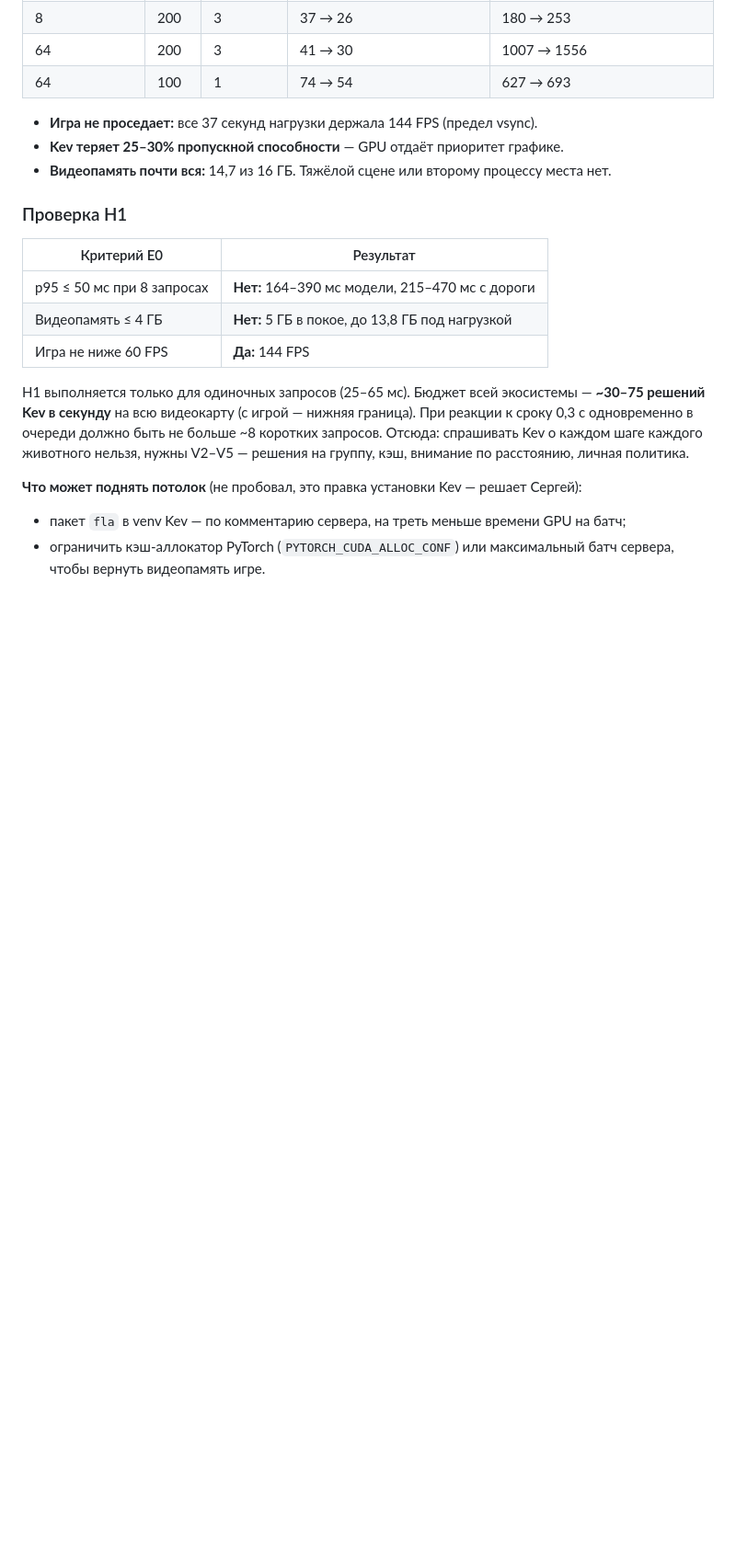
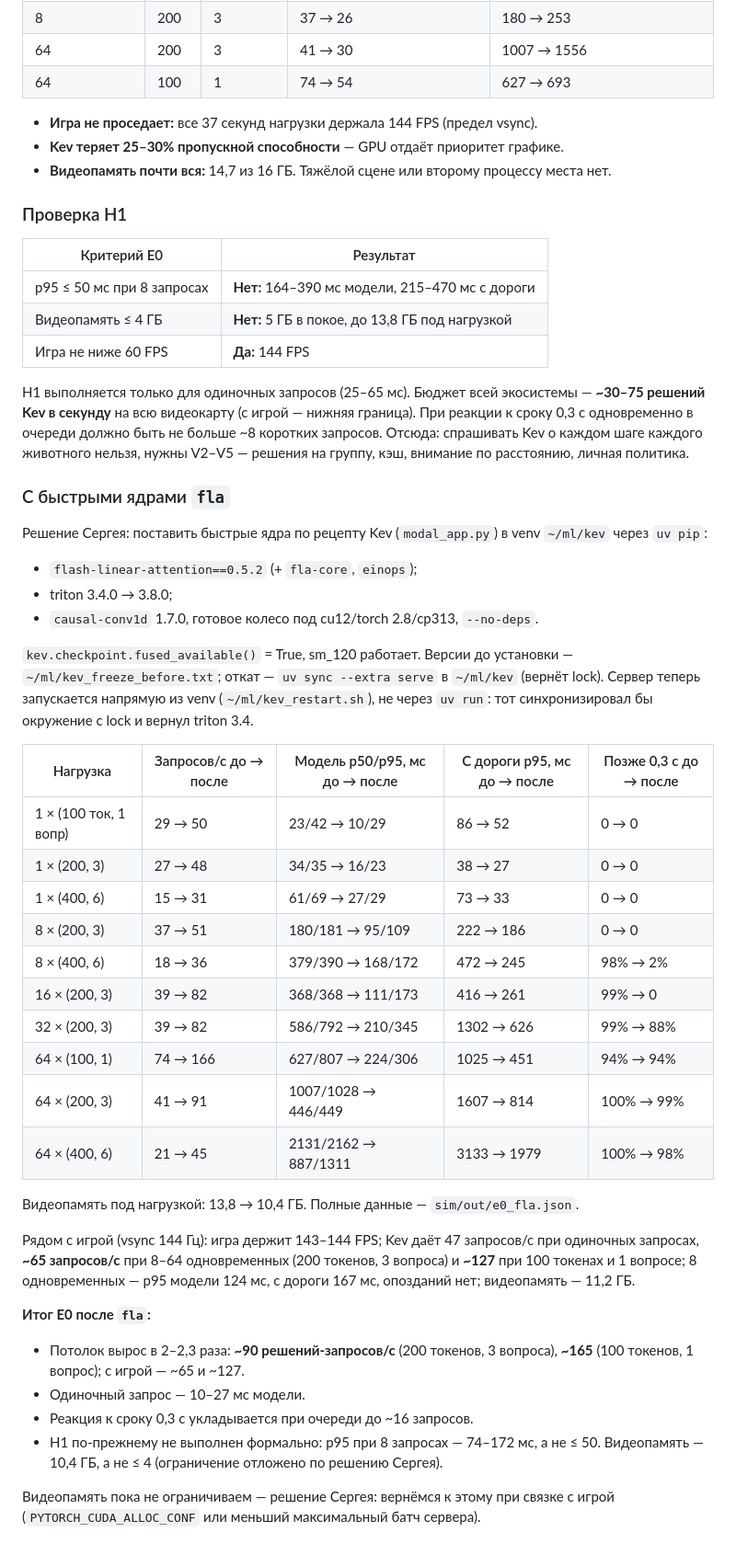
Before and after one commit to nikservik/master-blaster-game, a Markdown page: docs/research/kev-ecosystem-results.md, the part around the change. Shown at 92% size. Rendered like a GitHub page; blank space fills up the shorter version.

Commit message:
Исследование Kev: E0 с быстрыми ядрами fla — потолок вырос в 2–2,3 раза
flash-linear-attention 0.5.2, triton 3.8.0 и causal-conv1d 1.7.0 в venv Kev по
рецепту modal_app.py. Одиночный запрос 10–27 мс; потолок ~90 запросов/с
(200 токенов, 3 вопроса) и ~165 (100, 1); с игрой ~65 и ~127, игра 144 FPS;
видеопамять 10,4 ГБ. Версии до установки и откат записаны.

Co-Authored-By: Claude Opus 5.5 <noreply@anthropic.com>
Claude-Session: https://claude.ai/code/session_01Vp2x9VFjxUHLVnSoBuqq9B

```diff
--- a/docs/research/kev-ecosystem-results.md
+++ b/docs/research/kev-ecosystem-results.md
@@ -53,6 +53,36 @@
 
 H1 выполняется только для одиночных запросов (25–65 мс). Бюджет всей экосистемы — **~30–75 решений Kev в секунду** на всю видеокарту (с игрой — нижняя граница). При реакции к сроку 0,3 с одновременно в очереди должно быть не больше ~8 коротких запросов. Отсюда: спрашивать Kev о каждом шаге каждого животного нельзя, нужны V2–V5 — решения на группу, кэш, внимание по расстоянию, личная политика.
 
-**Что может поднять потолок** (не пробовал, это правка установки Kev — решает Сергей):
-- пакет `fla` в venv Kev — по комментарию сервера, на треть меньше времени GPU на батч;
-- ограничить кэш-аллокатор PyTorch (`PYTORCH_CUDA_ALLOC_CONF`) или максимальный батч сервера, чтобы вернуть видеопамять игре.
+### С быстрыми ядрами `fla`
+
+Решение Сергея: поставить быстрые ядра по рецепту Kev (`modal_app.py`) в venv `~/ml/kev` через `uv pip`:
+- `flash-linear-attention==0.5.2` (+ `fla-core`, `einops`);
+- triton 3.4.0 → 3.8.0;
+- `causal-conv1d` 1.7.0, готовое колесо под cu12/torch 2.8/cp313, `--no-deps`.
+
+`kev.checkpoint.fused_available()` = True, sm_120 работает. Версии до установки — `~/ml/kev_freeze_before.txt`; откат — `uv sync --extra serve` в `~/ml/kev` (вернёт lock). Сервер теперь запускается напрямую из venv (`~/ml/kev_restart.sh`), не через `uv run`: тот синхронизировал бы окружение с lock и вернул triton 3.4.
+
+| Нагрузка | Запросов/с до → после | Модель p50/p95, мс до → после | С дороги p95, мс до → после | Позже 0,3 с до → после |
+|---|---|---|---|---|
+| 1 × (100 ток, 1 вопр) | 29 → 50 | 23/42 → 10/29 | 86 → 52 | 0 → 0 |
+| 1 × (200, 3) | 27 → 48 | 34/35 → 16/23 | 38 → 27 | 0 → 0 |
+| 1 × (400, 6) | 15 → 31 | 61/69 → 27/29 | 73 → 33 | 0 → 0 |
+| 8 × (200, 3) | 37 → 51 | 180/181 → 95/109 | 222 → 186 | 0 → 0 |
+| 8 × (400, 6) | 18 → 36 | 379/390 → 168/172 | 472 → 245 | 98% → 2% |
+| 16 × (200, 3) | 39 → 82 | 368/368 → 111/173 | 416 → 261 | 99% → 0 |
+| 32 × (200, 3) | 39 → 82 | 586/792 → 210/345 | 1302 → 626 | 99% → 88% |
+| 64 × (100, 1) | 74 → 166 | 627/807 → 224/306 | 1025 → 451 | 94% → 94% |
+| 64 × (200, 3) | 41 → 91 | 1007/1028 → 446/449 | 1607 → 814 | 100% → 99% |
+| 64 × (400, 6) | 21 → 45 | 2131/2162 → 887/1311 | 3133 → 1979 | 100% → 98% |
+
+Видеопамять под нагрузкой: 13,8 → 10,4 ГБ. Полные данные — `sim/out/e0_fla.json`.
+
+Рядом с игрой (vsync 144 Гц): игра держит 143–144 FPS; Kev даёт 47 запросов/с при одиночных запросах, **~65 запросов/с** при 8–64 одновременных (200 токенов, 3 вопроса) и **~127** при 100 токенах и 1 вопросе; 8 одновременных — p95 модели 124 мс, с дороги 167 мс, опозданий нет; видеопамять — 11,2 ГБ.
+
+**Итог E0 после `fla`:**
+- Потолок вырос в 2–2,3 раза: **~90 решений-запросов/с** (200 токенов, 3 вопроса), **~165** (100 токенов, 1 вопрос); с игрой — ~65 и ~127.
+- Одиночный запрос — 10–27 мс модели.
+- Реакция к сроку 0,3 с укладывается при очереди до ~16 запросов.
+- H1 по-прежнему не выполнен формально: p95 при 8 запросах — 74–172 мс, а не ≤ 50. Видеопамять — 10,4 ГБ, а не ≤ 4 (ограничение отложено по решению Сергея).
+
+Видеопамять пока не ограничиваем — решение Сергея: вернёмся к этому при связке с игрой (`PYTORCH_CUDA_ALLOC_CONF` или меньший максимальный батч сервера).
```
